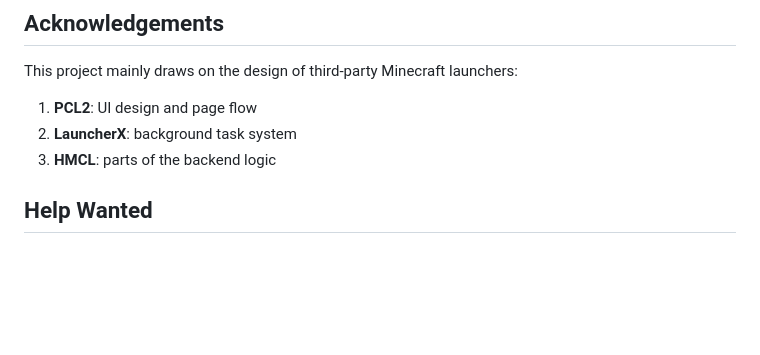
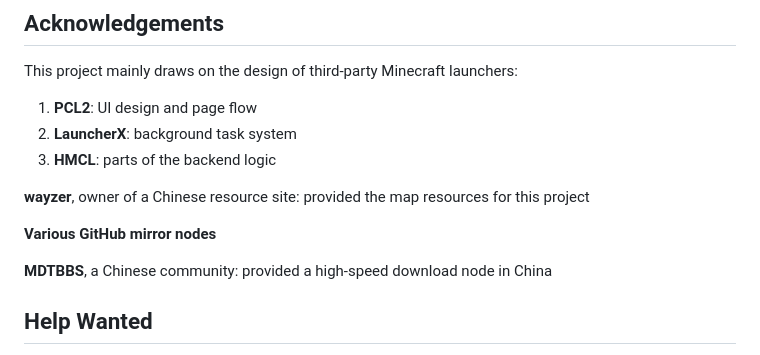
Before and after one commit to MDTCopper/launcher, a Markdown page: .readme/README-en.md, the part around the change. Rendered like a GitHub page; blank space fills up the shorter version.

Commit message:
更新鸣谢并同步英文 README

```diff
--- a/.readme/README-en.md
+++ b/.readme/README-en.md
@@ -99,6 +99,12 @@ This project mainly draws on the design of third-party Minecraft launchers:
 2. **LauncherX**: background task system
 3. **HMCL**: parts of the backend logic
 
+**wayzer**, owner of a Chinese resource site: provided the map resources for this project
+
+**Various GitHub mirror nodes**
+
+**MDTBBS**, a Chinese community: provided a high-speed download node in China
+
 ## Help Wanted
 
 The **blueprint feature** still lacks a data source: it needs a site or API that serves blueprint lists / search / downloads (the way the official repository serves mods and mindustry.top serves maps).
```
Also changed, not shown: README.md (+3 -1 lines).
